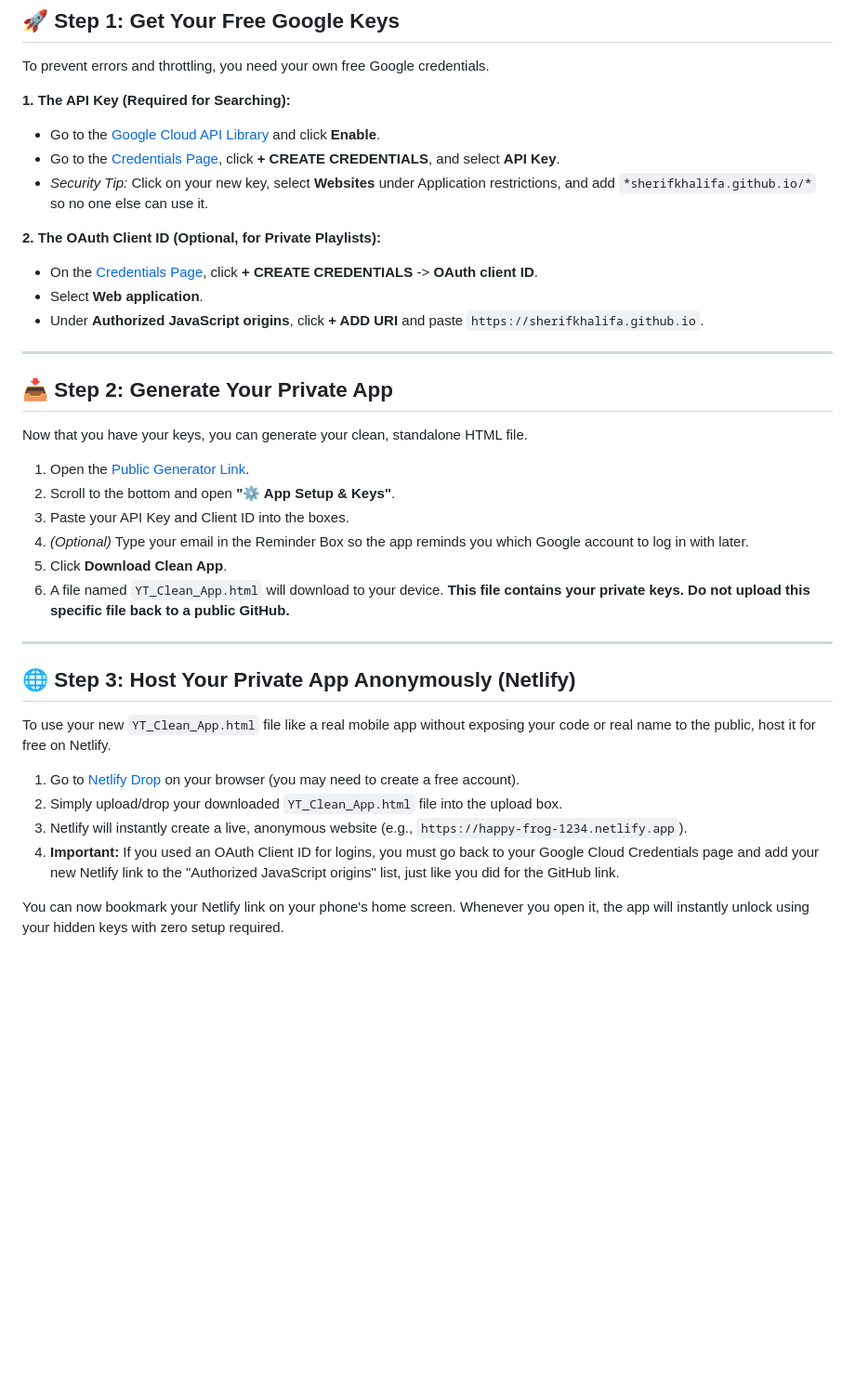
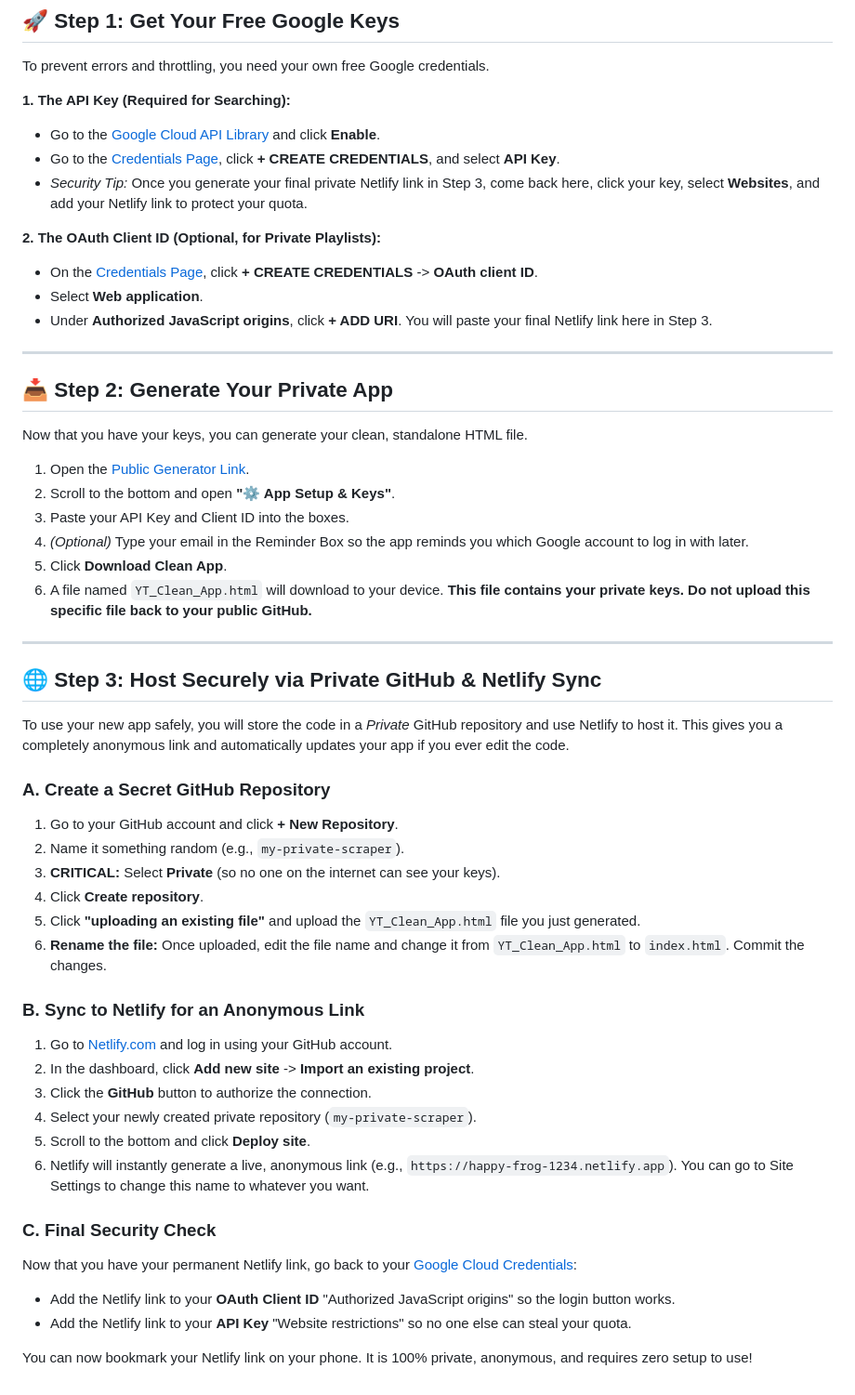
Before and after one commit to sherifkhalifa/yt-scraper, a Markdown page: README.md, the part around the change. Shown at 93% size. Drawn GitHub-style; blank space fills up the shorter version.

```diff
--- a/README.md
+++ b/README.md
@@ -19,12 +19,12 @@ To prevent errors and throttling, you need your own free Google credentials.
 **1. The API Key (Required for Searching):**
 * Go to the [Google Cloud API Library](https://console.cloud.google.com/apis/library/youtube.googleapis.com) and click **Enable**.
 * Go to the [Credentials Page](https://console.cloud.google.com/apis/credentials), click **+ CREATE CREDENTIALS**, and select **API Key**.
-* *Security Tip:* Click on your new key, select **Websites** under Application restrictions, and add `*sherifkhalifa.github.io/*` so no one else can use it.
+* *Security Tip:* Once you generate your final private Netlify link in Step 3, come back here, click your key, select **Websites**, and add your Netlify link to protect your quota.
 
 **2. The OAuth Client ID (Optional, for Private Playlists):**
 * On the [Credentials Page](https://console.cloud.google.com/apis/credentials), click **+ CREATE CREDENTIALS** -> **OAuth client ID**.
 * Select **Web application**.
-* Under **Authorized JavaScript origins**, click **+ ADD URI** and paste `https://sherifkhalifa.github.io`.
+* Under **Authorized JavaScript origins**, click **+ ADD URI**. You will paste your final Netlify link here in Step 3.
 
 ---
 
@@ -36,16 +36,32 @@ Now that you have your keys, you can generate your clean, standalone HTML file.
 3. Paste your API Key and Client ID into the boxes.
 4. *(Optional)* Type your email in the Reminder Box so the app reminds you which Google account to log in with later.
 5. Click **Download Clean App**.
-6. A file named `YT_Clean_App.html` will download to your device. **This file contains your private keys. Do not upload this specific file back to a public GitHub.**
+6. A file named `YT_Clean_App.html` will download to your device. **This file contains your private keys. Do not upload this specific file back to your public GitHub.**
 
 ---
 
-## 🌐 Step 3: Host Your Private App Anonymously (Netlify)
-To use your new `YT_Clean_App.html` file like a real mobile app without exposing your code or real name to the public, host it for free on Netlify.
+## 🌐 Step 3: Host Securely via Private GitHub & Netlify Sync
+To use your new app safely, you will store the code in a *Private* GitHub repository and use Netlify to host it. This gives you a completely anonymous link and automatically updates your app if you ever edit the code.
 
-1. Go to [Netlify Drop](https://app.netlify.com/drop) on your browser (you may need to create a free account).
-2. Simply upload/drop your downloaded `YT_Clean_App.html` file into the upload box.
-3. Netlify will instantly create a live, anonymous website (e.g., `https://happy-frog-1234.netlify.app`).
-4. **Important:** If you used an OAuth Client ID for logins, you must go back to your Google Cloud Credentials page and add your new Netlify link to the "Authorized JavaScript origins" list, just like you did for the GitHub link.
+### A. Create a Secret GitHub Repository
+1. Go to your GitHub account and click **+ New Repository**.
+2. Name it something random (e.g., `my-private-scraper`).
+3. **CRITICAL:** Select **Private** (so no one on the internet can see your keys).
+4. Click **Create repository**.
+5. Click **"uploading an existing file"** and upload the `YT_Clean_App.html` file you just generated.
+6. **Rename the file:** Once uploaded, edit the file name and change it from `YT_Clean_App.html` to `index.html`. Commit the changes.
 
-You can now bookmark your Netlify link on your phone's home screen. Whenever you open it, the app will instantly unlock using your hidden keys with zero setup required.
+### B. Sync to Netlify for an Anonymous Link
+1. Go to [Netlify.com](https://www.netlify.com/) and log in using your GitHub account.
+2. In the dashboard, click **Add new site** -> **Import an existing project**.
+3. Click the **GitHub** button to authorize the connection.
+4. Select your newly created private repository (`my-private-scraper`).
+5. Scroll to the bottom and click **Deploy site**.
+6. Netlify will instantly generate a live, anonymous link (e.g., `https://happy-frog-1234.netlify.app`). You can go to Site Settings to change this name to whatever you want.
+
+### C. Final Security Check
+Now that you have your permanent Netlify link, go back to your [Google Cloud Credentials](https://console.cloud.google.com/apis/credentials):
+* Add the Netlify link to your **OAuth Client ID** "Authorized JavaScript origins" so the login button works.
+* Add the Netlify link to your **API Key** "Website restrictions" so no one else can steal your quota.
+
+You can now bookmark your Netlify link on your phone. It is 100% private, anonymous, and requires zero setup to use!
```
